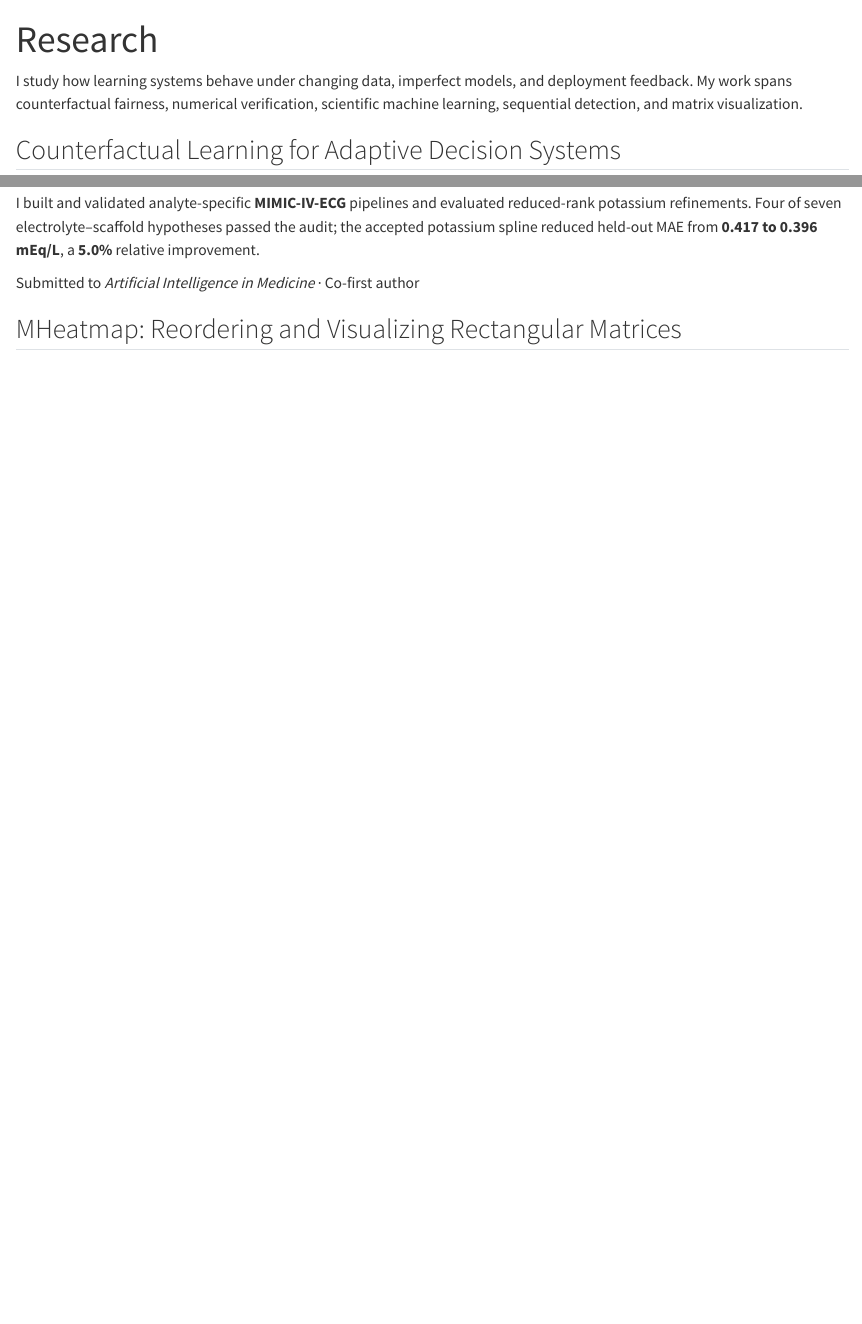
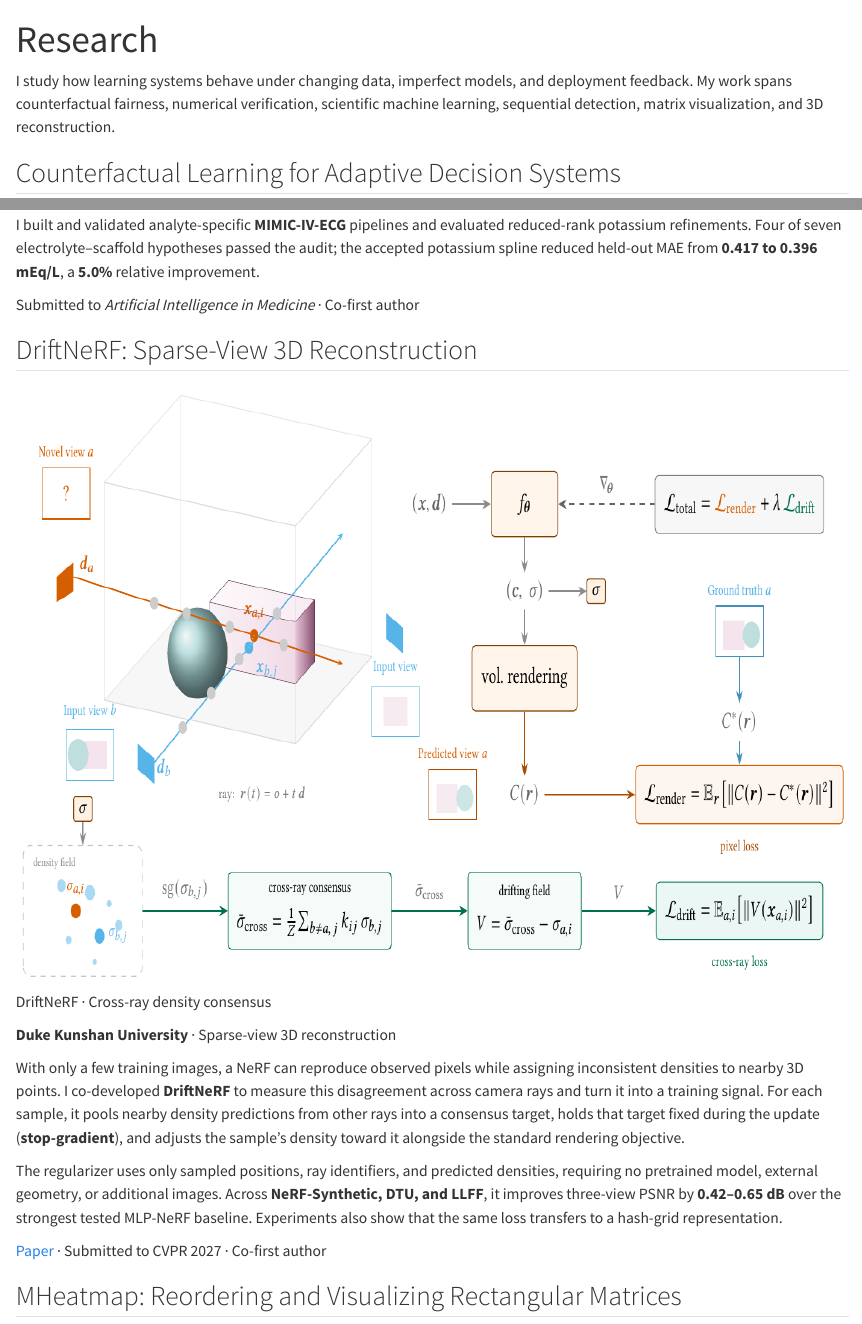
Before and after one commit to lsnnnnnnnn/lsnnnnnnnn.github.io, a Quarto document (projects.qmd): the page in a window 1100 px wide, from its top, and a second part further down, joined at a grey line. Rendered offline with R 4.5, knitr and Pandoc in place of Quarto, with nearby package versions.

Commit message:
Link DriftNeRF preprint and add illustrated research overview

```diff
--- a/_quarto.yml
+++ b/_quarto.yml
@@ -11,6 +11,7 @@ project:
     - assets/research/history-alarm-controls.webp
     - assets/research/reachability-system.webp
     - assets/research/mheatmap-workflow.png
+    - assets/research/driftnerf-framework.png
     - assets/skills/reader-first.zip
     - assets/notes/reader-first/when-ai-stacks-nouns.png
     - assets/notes/reader-first/length-penalty-figure7.svg
--- a/projects.qmd
+++ b/projects.qmd
@@ -4,7 +4,7 @@ toc: false
 ---
 
 ::: {.research-intro}
-I study how learning systems behave under changing data, imperfect models, and deployment feedback. My work spans counterfactual fairness, numerical verification, scientific machine learning, sequential detection, and matrix visualization.
+I study how learning systems behave under changing data, imperfect models, and deployment feedback. My work spans counterfactual fairness, numerical verification, scientific machine learning, sequential detection, matrix visualization, and 3D reconstruction.
 :::
 
 ## Counterfactual Learning for Adaptive Decision Systems {#counterfactual-learning}
@@ -93,3 +99,20 @@ Submitted to *Artificial Intelligence in Medicine* · Co-first author
+DriftNeRF · Cross-ray density consensus
+:::
+::: {.research-copy}
+::: {.entry-meta}
+**Duke Kunshan University** · Sparse-view 3D reconstruction
+:::
+
+With only a few training images, a NeRF can reproduce observed pixels while assigning inconsistent densities to nearby 3D points. I co-developed **DriftNeRF** to measure this disagreement across camera rays and turn it into a training signal. For each sample, it pools nearby density predictions from other rays into a consensus target, holds that target fixed during the update (**stop-gradient**), and adjusts the sample's density toward it alongside the standard rendering objective.
+
+The regularizer uses only sampled positions, ray identifiers, and predicted densities, requiring no pretrained model, external geometry, or additional images. Across **NeRF-Synthetic, DTU, and LLFF**, it improves three-view PSNR by **0.42–0.65 dB** over the strongest tested MLP-NeRF baseline. Experiments also show that the same loss transfers to a hash-grid representation.
+
+::: {.research-links}
+[Paper](https://arxiv.org/abs/2610.29106) · Submitted to CVPR 2027 · Co-first author
+:::
+:::
+::::
+
 ## MHeatmap: Reordering and Visualizing Rectangular Matrices {#mheatmap}
 
 :::: {.research-detail}
```
Also changed, not shown: publications.qmd (+3 -1 lines), assets/research/driftnerf-framework.png (added), docs/search.json, projects.qmd (6 more changed lines), 4 other files.
